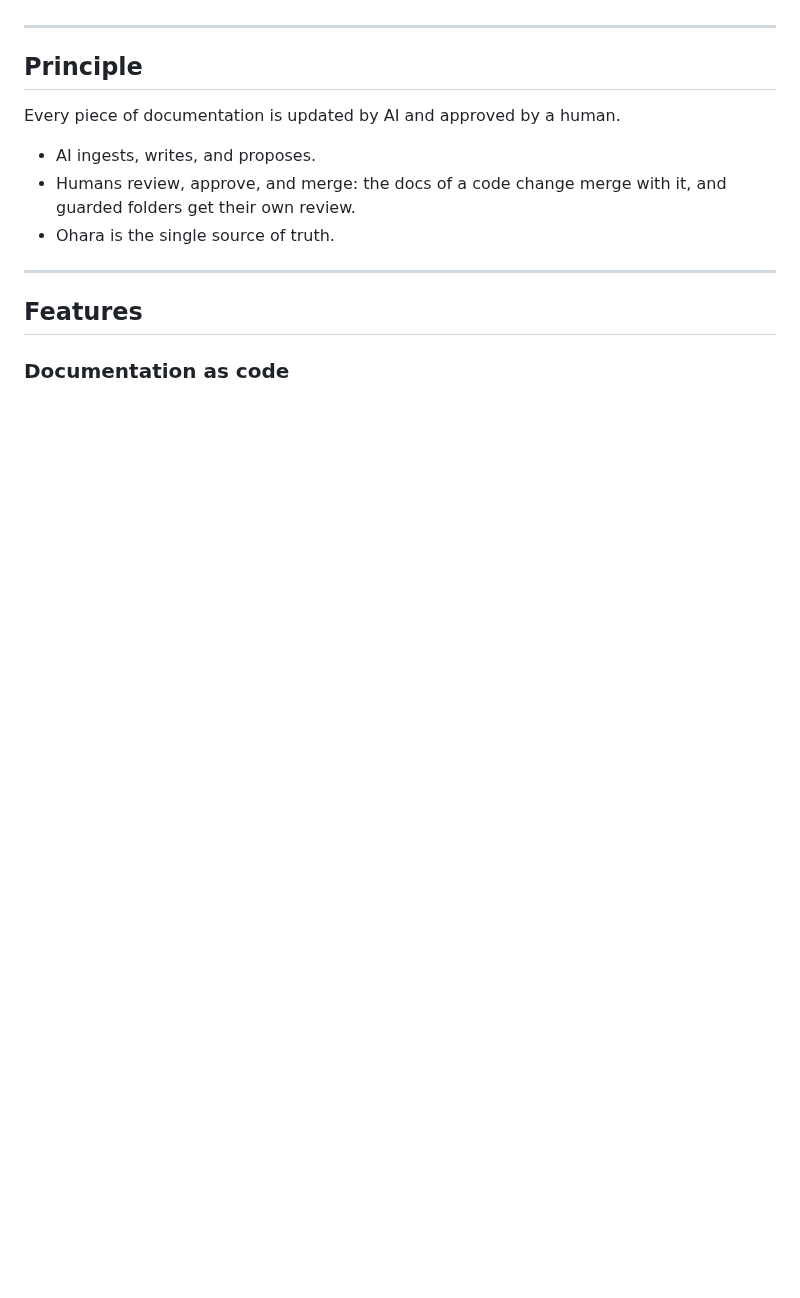
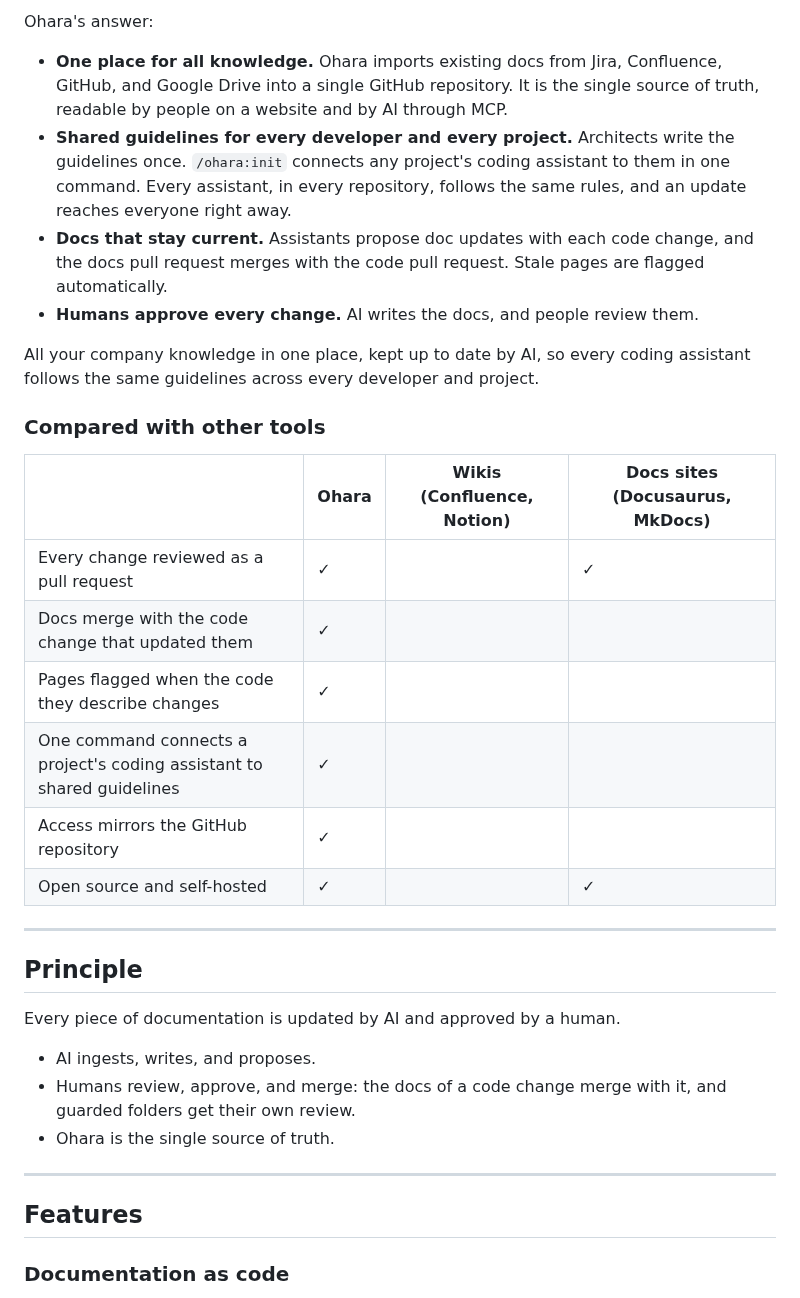
Before and after one commit to ntrossat/ohara, a Markdown page: README.md, the part around one of its changes. Rendered like a GitHub page; blank space fills up the shorter version.

```diff
--- a/README.md
+++ b/README.md
@@ -6,3 +19,22 @@ Ohara is an open-source documentation manager: one central place for all enterpr
+Ohara's answer:
+
+- **One place for all knowledge.** Ohara imports existing docs from Jira, Confluence, GitHub, and Google Drive into a single GitHub repository. It is the single source of truth, readable by people on a website and by AI through MCP.
+- **Shared guidelines for every developer and every project.** Architects write the guidelines once. `/ohara:init` connects any project's coding assistant to them in one command. Every assistant, in every repository, follows the same rules, and an update reaches everyone right away.
+- **Docs that stay current.** Assistants propose doc updates with each code change, and the docs pull request merges with the code pull request. Stale pages are flagged automatically.
+- **Humans approve every change.** AI writes the docs, and people review them.
+
+All your company knowledge in one place, kept up to date by AI, so every coding assistant follows the same guidelines across every developer and project.
+
+### Compared with other tools
+
+| | Ohara | Wikis (Confluence, Notion) | Docs sites (Docusaurus, MkDocs) |
+|---|---|---|---|
+| Every change reviewed as a pull request | ✓ | | ✓ |
+| Docs merge with the code change that updated them | ✓ | | |
+| Pages flagged when the code they describe changes | ✓ | | |
+| One command connects a project's coding assistant to shared guidelines | ✓ | | |
+| Access mirrors the GitHub repository | ✓ | | |
+| Open source and self-hosted | ✓ | | ✓ |
 
 ---
 
```
Also changed, not shown: other parts of README.md (+16 -2 lines), CLAUDE.md (+1 -1 lines), .github/screenshot.jpg (added), 1 other file.
